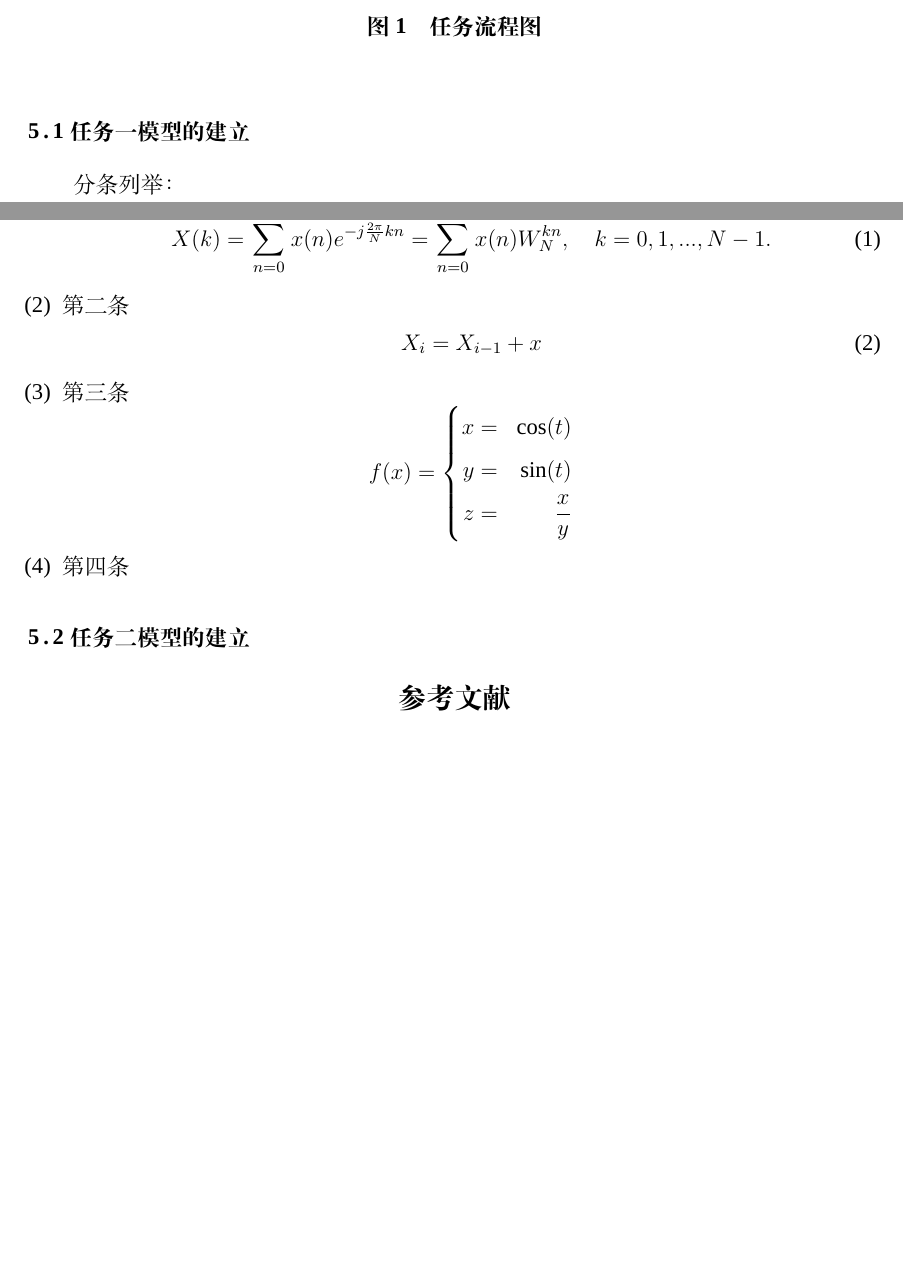
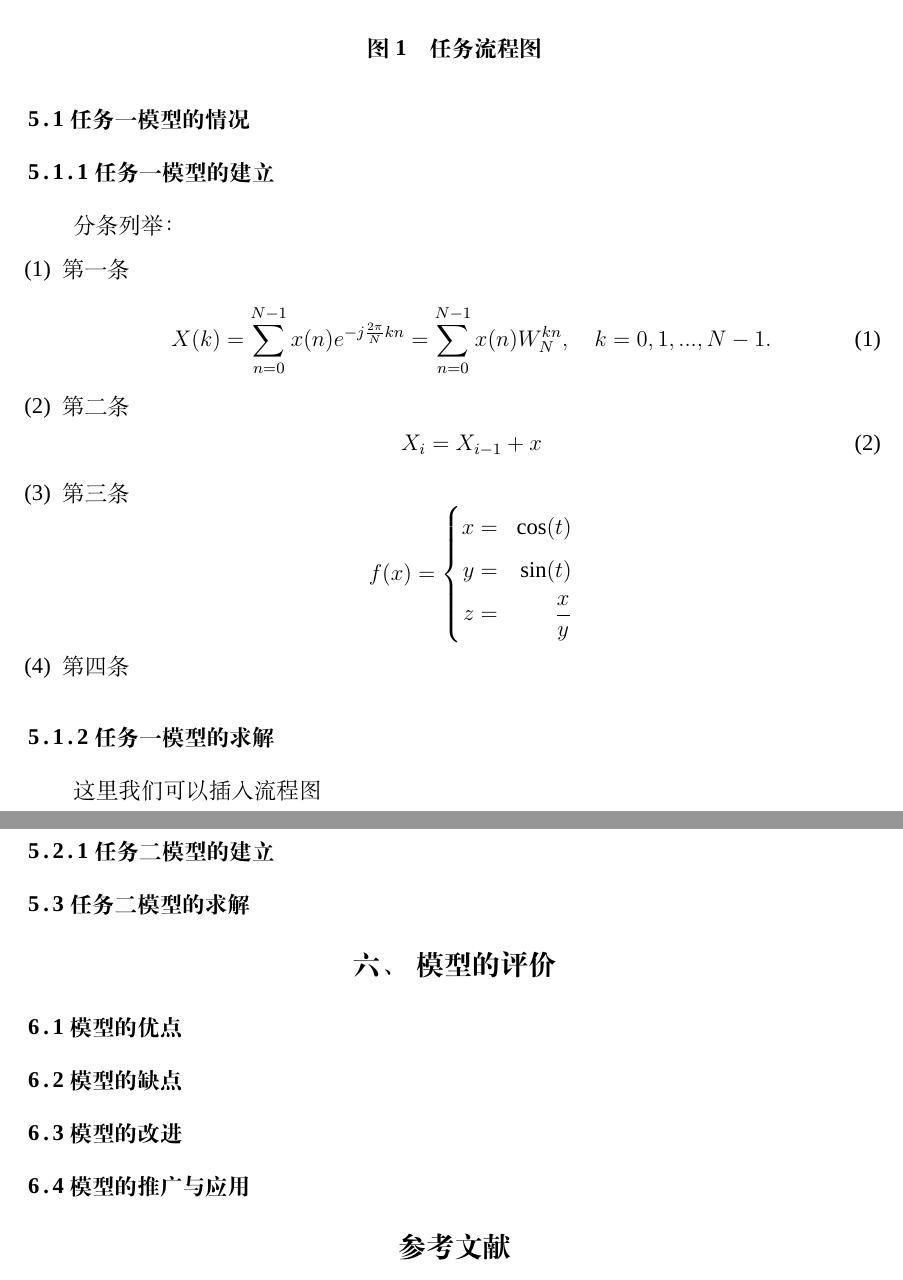
Before and after one commit to HanyuuLu/MCM-2019-College, a LaTeX thesis (模板/example.tex): two parts of pages 4 and 5 of 6 before the commit and two parts of pages 5 and 6 of 7 after it, joined at a grey line, cut so that both start at the same text, the shorter picture padded with empty space. Compiled offline with XeLaTeX; a missing font is replaced by an installed copy or a similar font.

Commit message:
20190514

```diff
--- a/模板/example.tex
+++ b/模板/example.tex
@@ -116,7 +116,8 @@ blablabla。。。
 \includegraphics[width=.6\textwidth]{1.png}
 \caption{任务流程图}
 \end{figure}
-\subsection{任务一模型的建立}
+\subsection{任务一模型的情况}
+\subsubsection{任务一模型的建立}
 分条列举：
 \begin{itemize}
 \item[(1)]
@@ -143,10 +144,17 @@ $$
 \item[(4)]
 第四条
 \end{itemize}
+\subsubsection{任务一模型的求解}
+这里我们可以插入流程图
+\subsection{任务二模型的情况}
+\subsubsection{任务二模型的建立}
+\subsection{任务二模型的求解}
 
-\subsection{任务二模型的建立}
-
-
+\section{模型的评价}
+\subsection{模型的优点}
+\subsection{模型的缺点}
+\subsection{模型的改进}
+\subsection{模型的推广与应用}
 %参考文献
 \begin{thebibliography}{9}%宽度9
  \bibitem{bib:one} 大学物理
```
Also changed, not shown: 模板/example.pdf, 模板/example.tex (2 more changed lines), 6 other files.
